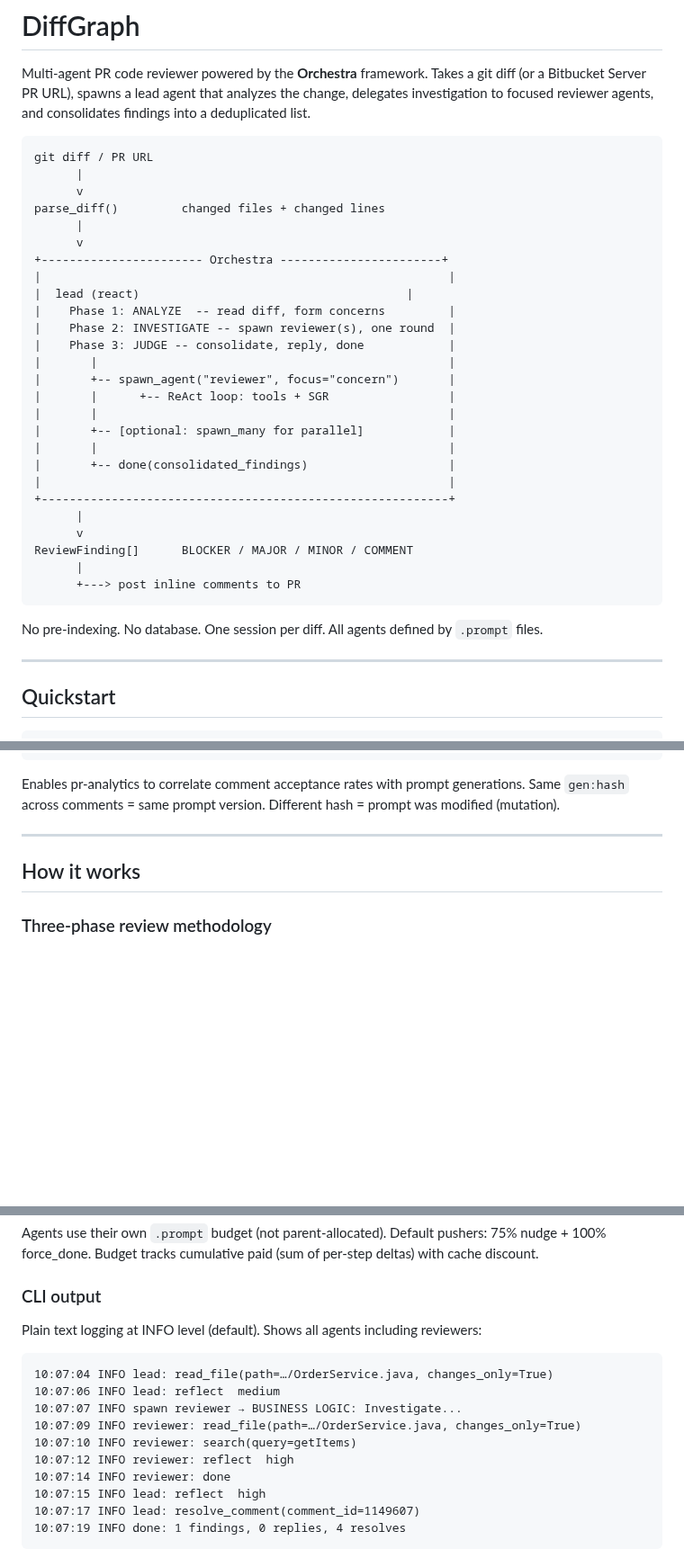
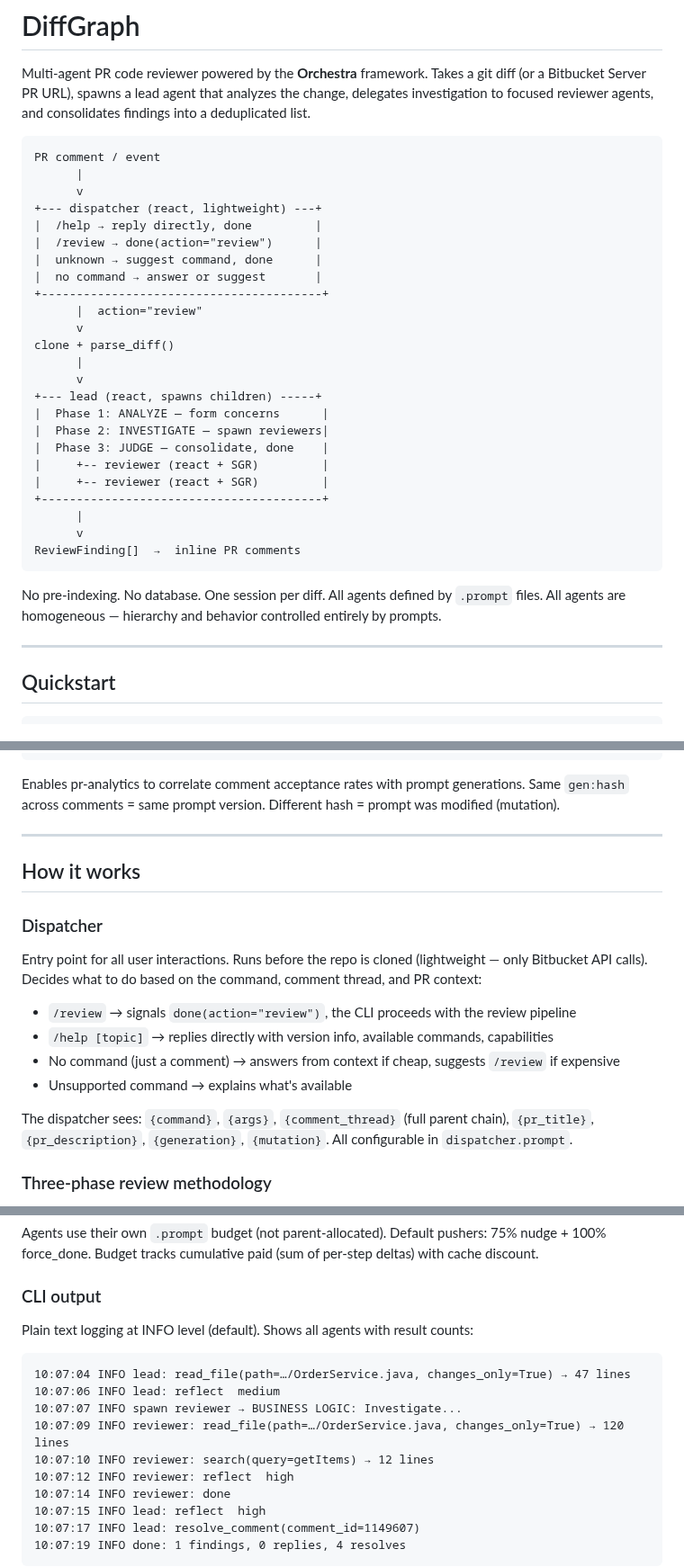
Before and after one commit to andreyzebin/diff-graph, a Markdown page: README.md, 3 parts joined by grey strips. Shown at 90% size. Rendered like a GitHub page; blank space fills up the shorter version.

Commit message:
Update README: dispatcher agent, homogeneous architecture, result counts
Co-Authored-By: Claude Opus 4.6 (1M context) <noreply@anthropic.com>

````diff
--- a/README.md
+++ b/README.md
@@ -3,35 +3,33 @@
 Multi-agent PR code reviewer powered by the **Orchestra** framework. Takes a git diff (or a Bitbucket Server PR URL), spawns a lead agent that analyzes the change, delegates investigation to focused reviewer agents, and consolidates findings into a deduplicated list.
 
 ```
-git diff / PR URL
+PR comment / event
       |
       v
-parse_diff()         changed files + changed lines
++--- dispatcher (react, lightweight) ---+
+|  /help → reply directly, done         |
+|  /review → done(action="review")      |
+|  unknown → suggest command, done      |
+|  no command → answer or suggest       |
++----------------------------------------+
+      |  action="review"
+      v
+clone + parse_diff()
       |
       v
-+----------------------- Orchestra -----------------------+
-|                                                          |
-|  lead (react)                                      |
-|    Phase 1: ANALYZE  -- read diff, form concerns         |
-|    Phase 2: INVESTIGATE -- spawn reviewer(s), one round  |
-|    Phase 3: JUDGE -- consolidate, reply, done            |
-|       |                                                  |
-|       +-- spawn_agent("reviewer", focus="concern")       |
-|       |      +-- ReAct loop: tools + SGR                 |
-|       |                                                  |
-|       +-- [optional: spawn_many for parallel]            |
-|       |                                                  |
-|       +-- done(consolidated_findings)                    |
-|                                                          |
-+----------------------------------------------------------+
++--- lead (react, spawns children) -----+
+|  Phase 1: ANALYZE — form concerns      |
+|  Phase 2: INVESTIGATE — spawn reviewers|
+|  Phase 3: JUDGE — consolidate, done    |
+|     +-- reviewer (react + SGR)         |
+|     +-- reviewer (react + SGR)         |
++----------------------------------------+
       |
       v
-ReviewFinding[]      BLOCKER / MAJOR / MINOR / COMMENT
-      |
-      +---> post inline comments to PR
+ReviewFinding[]  →  inline PR comments
 ```
 
-No pre-indexing. No database. One session per diff. All agents defined by `.prompt` files.
+No pre-indexing. No database. One session per diff. All agents defined by `.prompt` files. All agents are homogeneous — hierarchy and behavior controlled entirely by prompts.
 
 ---
 
@@ -258,6 +259,17 @@ Enables pr-analytics to correlate comment acceptance rates with prompt generatio
 
 ## How it works
 
+### Dispatcher
+
+Entry point for all user interactions. Runs before the repo is cloned (lightweight — only Bitbucket API calls). Decides what to do based on the command, comment thread, and PR context:
+
+- `/review` → signals `done(action="review")`, the CLI proceeds with the review pipeline
+- `/help [topic]` → replies directly with version info, available commands, capabilities
+- No command (just a comment) → answers from context if cheap, suggests `/review` if expensive
+- Unsupported command → explains what's available
+
+The dispatcher sees: `{command}`, `{args}`, `{comment_thread}` (full parent chain), `{pr_title}`, `{pr_description}`, `{generation}`, `{mutation}`. All configurable in `dispatcher.prompt`.
+
 ### Three-phase review methodology
 
 **Phase 1 -- ANALYZE:** The lead reads the diff, identifies the system type, and formulates concerns scaled to diff size: 1-2 for small diffs, 2-3 for medium, 3-5 for large. Each concern is a distinct theme — not split facets of the same issue.
@@ -290,14 +306,14 @@ Agents use their own `.prompt` budget (not parent-allocated). Default pushers: 7
 
 ### CLI output
 
-Plain text logging at INFO level (default). Shows all agents including reviewers:
+Plain text logging at INFO level (default). Shows all agents with result counts:
 
 ```
-10:07:04 INFO lead: read_file(path=…/OrderService.java, changes_only=True)
+10:07:04 INFO lead: read_file(path=…/OrderService.java, changes_only=True) → 47 lines
 10:07:06 INFO lead: reflect  medium
 10:07:07 INFO spawn reviewer → BUSINESS LOGIC: Investigate...
-10:07:09 INFO reviewer: read_file(path=…/OrderService.java, changes_only=True)
-10:07:10 INFO reviewer: search(query=getItems)
+10:07:09 INFO reviewer: read_file(path=…/OrderService.java, changes_only=True) → 120 lines
+10:07:10 INFO reviewer: search(query=getItems) → 12 lines
 10:07:12 INFO reviewer: reflect  high
 10:07:14 INFO reviewer: done
 10:07:15 INFO lead: reflect  high
````
Also changed, not shown: other parts of README.md (+10 -2 lines).
